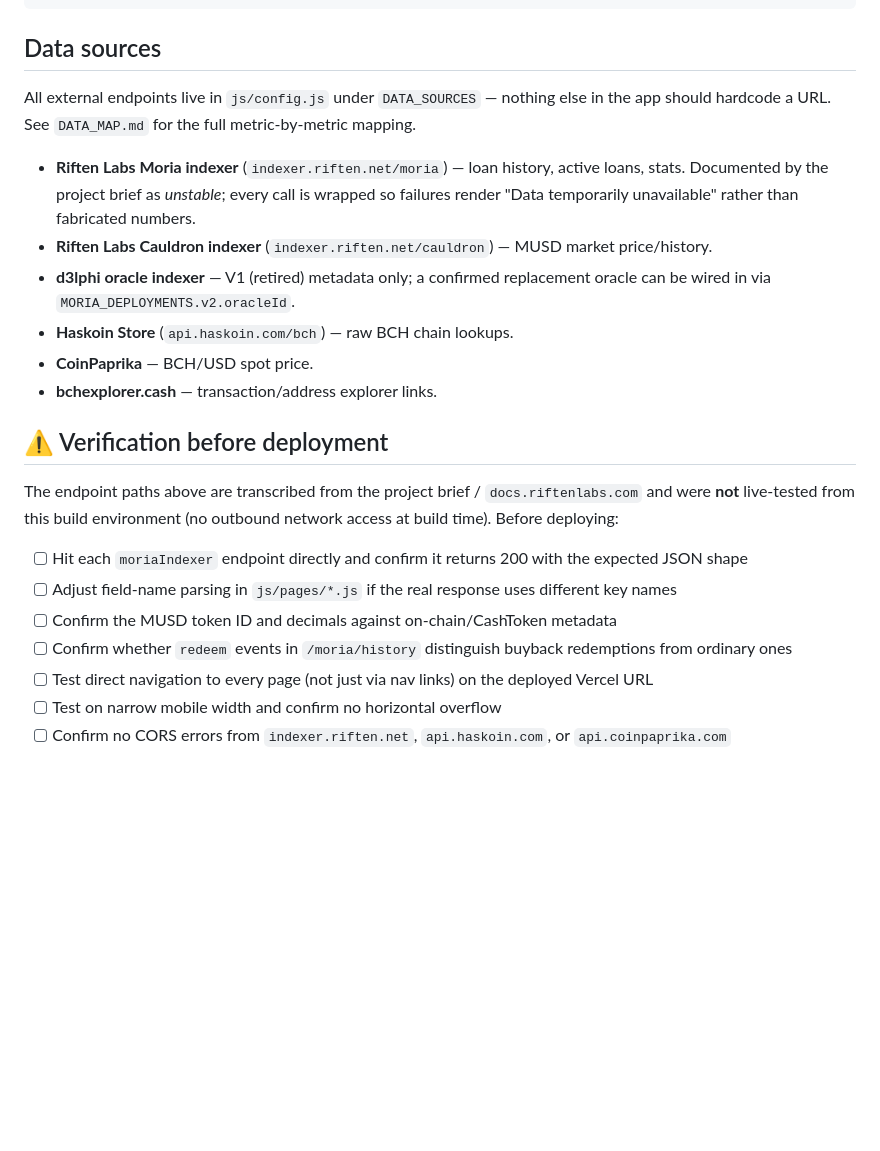
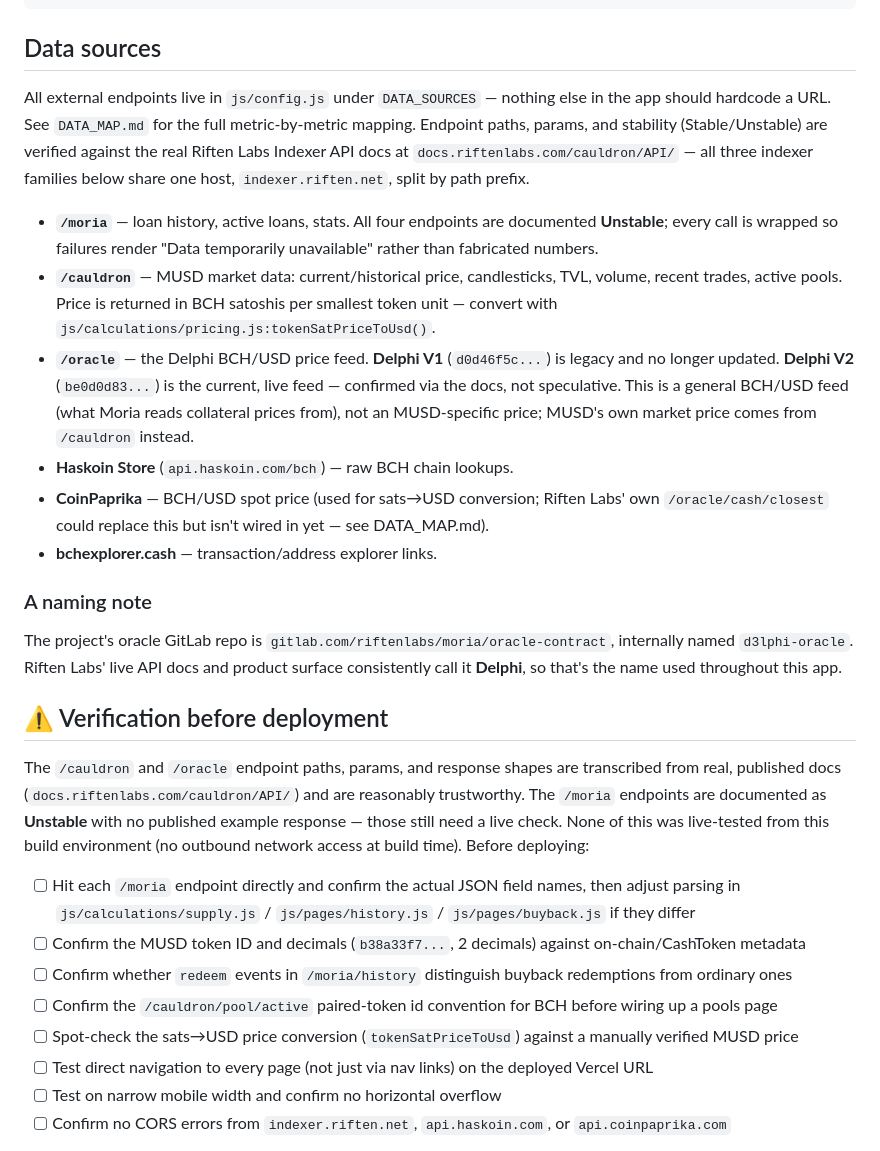
Before and after one commit to alberdioni8406/Moria-radar, a Markdown page: README.md, the part around one of its changes. GitHub-like rendering; blank space fills up the shorter version.

```diff
--- a/README.md
+++ b/README.md
@@ -47,27 +47,44 @@ moria-radar/
 ## Data sources
 
 All external endpoints live in `js/config.js` under `DATA_SOURCES` — nothing else in the app should hardcode
-a URL. See `DATA_MAP.md` for the full metric-by-metric mapping.
+a URL. See `DATA_MAP.md` for the full metric-by-metric mapping. Endpoint paths, params, and stability
+(Stable/Unstable) are verified against the real Riften Labs Indexer API docs at
+`docs.riftenlabs.com/cauldron/API/` — all three indexer families below share one host, `indexer.riften.net`,
+split by path prefix.
 
-- **Riften Labs Moria indexer** (`indexer.riften.net/moria`) — loan history, active loans, stats. Documented
-  by the project brief as *unstable*; every call is wrapped so failures render "Data temporarily unavailable"
-  rather than fabricated numbers.
-- **Riften Labs Cauldron indexer** (`indexer.riften.net/cauldron`) — MUSD market price/history.
-- **d3lphi oracle indexer** — V1 (retired) metadata only; a confirmed replacement oracle can be wired in via
-  `MORIA_DEPLOYMENTS.v2.oracleId`.
+- **`/moria`** — loan history, active loans, stats. All four endpoints are documented **Unstable**; every
+  call is wrapped so failures render "Data temporarily unavailable" rather than fabricated numbers.
+- **`/cauldron`** — MUSD market data: current/historical price, candlesticks, TVL, volume, recent trades,
+  active pools. Price is returned in BCH satoshis per smallest token unit — convert with
+  `js/calculations/pricing.js:tokenSatPriceToUsd()`.
+- **`/oracle`** — the Delphi BCH/USD price feed. **Delphi V1** (`d0d46f5c...`) is legacy and no longer
+  updated. **Delphi V2** (`be0d0d83...`) is the current, live feed — confirmed via the docs, not speculative.
+  This is a general BCH/USD feed (what Moria reads collateral prices from), not an MUSD-specific price; MUSD's
+  own market price comes from `/cauldron` instead.
 - **Haskoin Store** (`api.haskoin.com/bch`) — raw BCH chain lookups.
-- **CoinPaprika** — BCH/USD spot price.
+- **CoinPaprika** — BCH/USD spot price (used for sats→USD conversion; Riften Labs' own `/oracle/cash/closest`
+  could replace this but isn't wired in yet — see DATA_MAP.md).
 - **bchexplorer.cash** — transaction/address explorer links.
+
+### A naming note
+
+The project's oracle GitLab repo is `gitlab.com/riftenlabs/moria/oracle-contract`, internally named
+`d3lphi-oracle`. Riften Labs' live API docs and product surface consistently call it **Delphi**, so that's
+the name used throughout this app.
 
 ## ⚠️ Verification before deployment
 
-The endpoint paths above are transcribed from the project brief / `docs.riftenlabs.com` and were **not**
-live-tested from this build environment (no outbound network access at build time). Before deploying:
+The `/cauldron` and `/oracle` endpoint paths, params, and response shapes are transcribed from real, published
+docs (`docs.riftenlabs.com/cauldron/API/`) and are reasonably trustworthy. The `/moria` endpoints are
+documented as **Unstable** with no published example response — those still need a live check. None of this
+was live-tested from this build environment (no outbound network access at build time). Before deploying:
 
-- [ ] Hit each `moriaIndexer` endpoint directly and confirm it returns 200 with the expected JSON shape
-- [ ] Adjust field-name parsing in `js/pages/*.js` if the real response uses different key names
-- [ ] Confirm the MUSD token ID and decimals against on-chain/CashToken metadata
+- [ ] Hit each `/moria` endpoint directly and confirm the actual JSON field names, then adjust parsing in
+      `js/calculations/supply.js` / `js/pages/history.js` / `js/pages/buyback.js` if they differ
+- [ ] Confirm the MUSD token ID and decimals (`b38a33f7...`, 2 decimals) against on-chain/CashToken metadata
 - [ ] Confirm whether `redeem` events in `/moria/history` distinguish buyback redemptions from ordinary ones
+- [ ] Confirm the `/cauldron/pool/active` paired-token id convention for BCH before wiring up a pools page
+- [ ] Spot-check the sats→USD price conversion (`tokenSatPriceToUsd`) against a manually verified MUSD price
 - [ ] Test direct navigation to every page (not just via nav links) on the deployed Vercel URL
 - [ ] Test on narrow mobile width and confirm no horizontal overflow
 - [ ] Confirm no CORS errors from `indexer.riften.net`, `api.haskoin.com`, or `api.coinpaprika.com`
```
Also changed, not shown: other parts of README.md (+1 -1 lines).
